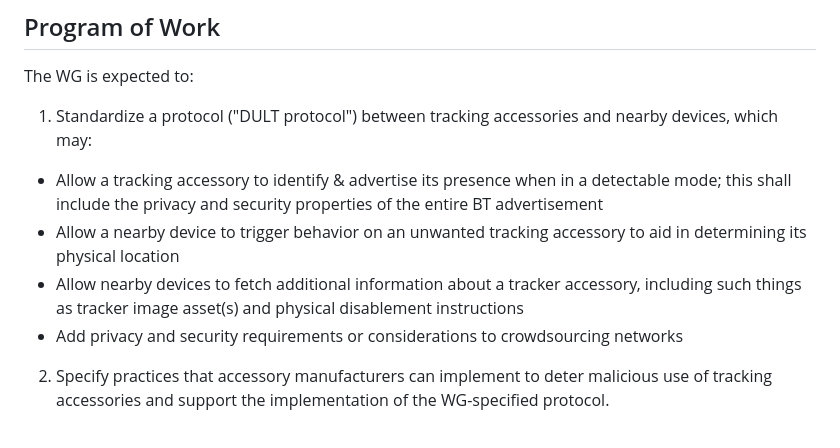
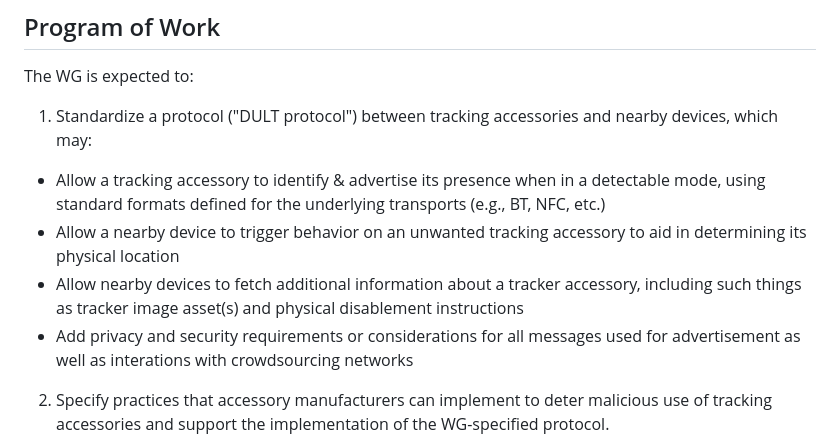
Before and after one commit to bdetwiler/draft-detecting-unwanted-location-trackers, a Markdown page: charter/charter-detecting-unwanted-location-trackers.md, the part around the change. Rendered like a GitHub page.

Commit message:
Added NFC call out explicitly and changed wording on how to address proprietary blob

```diff
--- a/charter/charter-detecting-unwanted-location-trackers.md
+++ b/charter/charter-detecting-unwanted-location-trackers.md
@@ -32,10 +32,10 @@ The WG is expected to:
 
 1. Standardize a protocol ("DULT protocol") between tracking accessories and nearby devices, which may:
 
- * Allow a tracking accessory to identify & advertise its presence when in a detectable mode; this shall include the privacy and security properties of the entire BT advertisement
+ * Allow a tracking accessory to identify & advertise its presence when in a detectable mode, using standard formats defined for the underlying transports (e.g., BT, NFC, etc.)
  * Allow a nearby device to trigger behavior on an unwanted tracking accessory to aid in determining its physical location
  * Allow nearby devices to fetch additional information about a tracker accessory, including such things as tracker image asset(s) and physical disablement instructions
- * Add privacy and security requirements or considerations to crowdsourcing networks
+ * Add privacy and security requirements or considerations for all messages used for advertisement as well as interations with crowdsourcing networks
 
 2. Specify practices that accessory manufacturers can implement to deter malicious use of tracking accessories and support the implementation of the WG-specified protocol.
  * Includes physical security considerations, such as user impact when device has been physically modified to diminish findability
```
